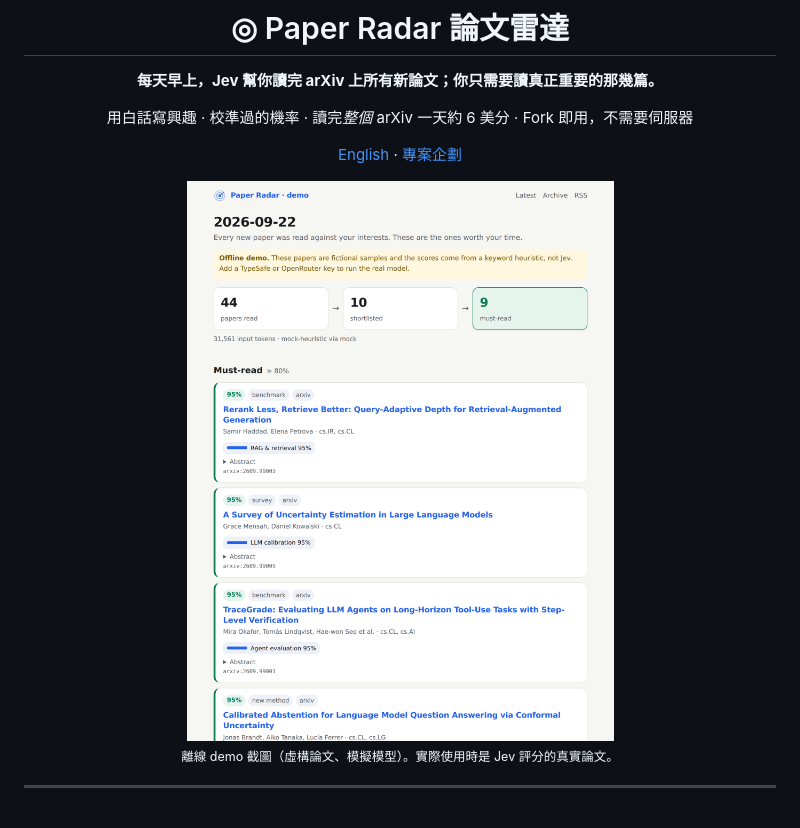
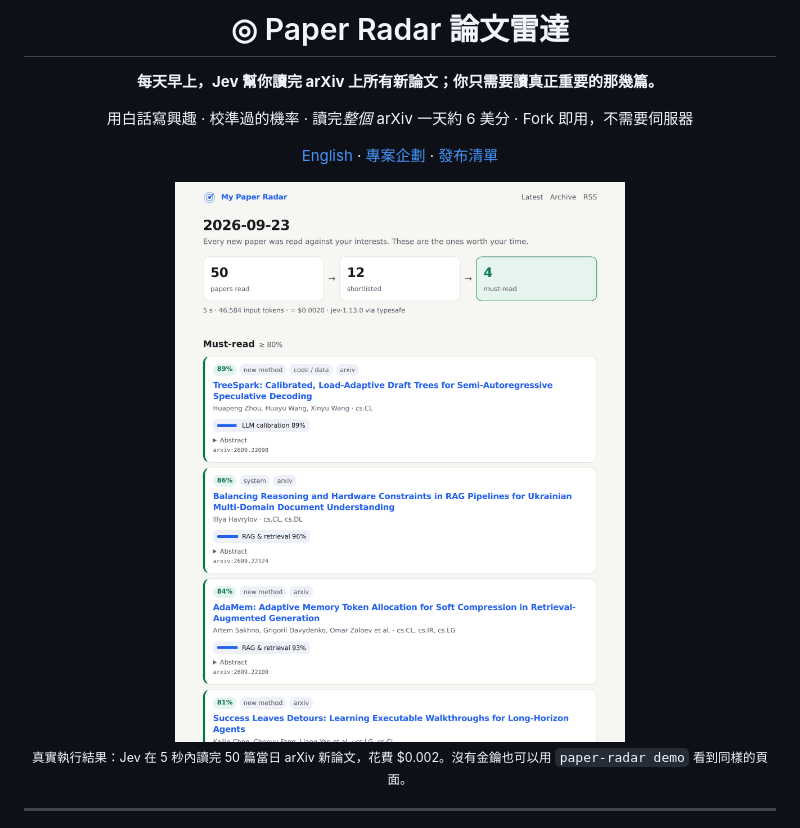
Before and after one commit to Eliot5566/JEV-Paper-Radar, a Markdown page: README.zh-TW.md, the part around the change. Rendered like a GitHub page; pictures changed too: docs/demo.png.

```diff
--- a/README.zh-TW.md
+++ b/README.zh-TW.md
@@ -6,11 +6,11 @@
 
 用白話寫興趣 · 校準過的機率 · 讀完*整個* arXiv 一天約 6 美分 · Fork 即用，不需要伺服器
 
-[English](README.md) · [專案企劃](docs/PLAN.zh-TW.md)
+[English](README.md) · [專案企劃](docs/PLAN.zh-TW.md) · [發布清單](docs/LAUNCH.zh-TW.md)
 
 <img src="docs/demo.png" width="720" alt="Paper Radar 每日頁面">
 
-<sub>離線 demo 截圖（虛構論文、模擬模型）。實際使用時是 Jev 評分的真實論文。</sub>
+<sub>真實執行結果：Jev 在 5 秒內讀完 50 篇當日 arXiv 新論文，花費 $0.002。沒有金鑰也可以用 <code>paper-radar demo</code> 看到同樣的頁面。</sub>
 
 </div>
 
```
Also changed, not shown: README.md (+3 -3 lines), docs/LAUNCH.zh-TW.md (added, +123 -0 lines), docs/demo-dark.png.
